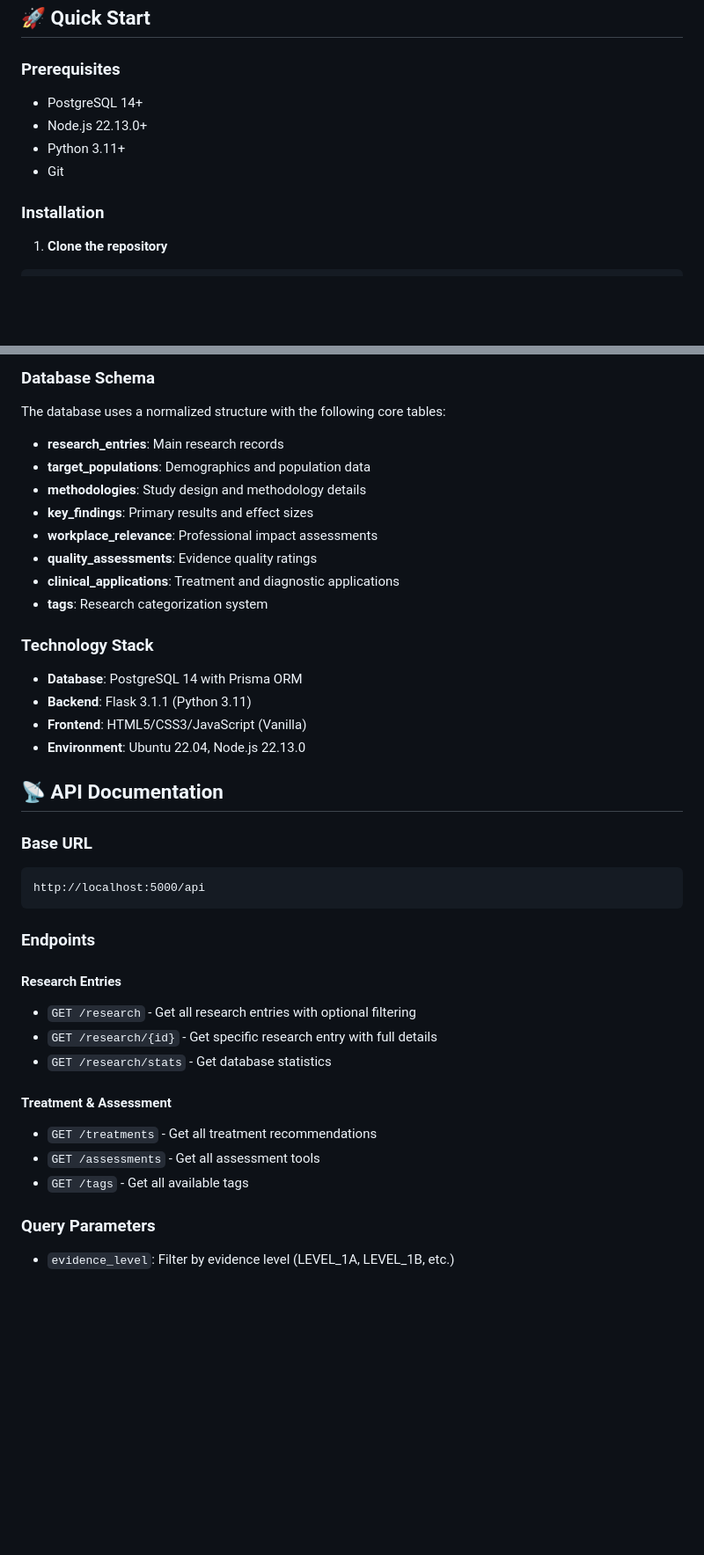
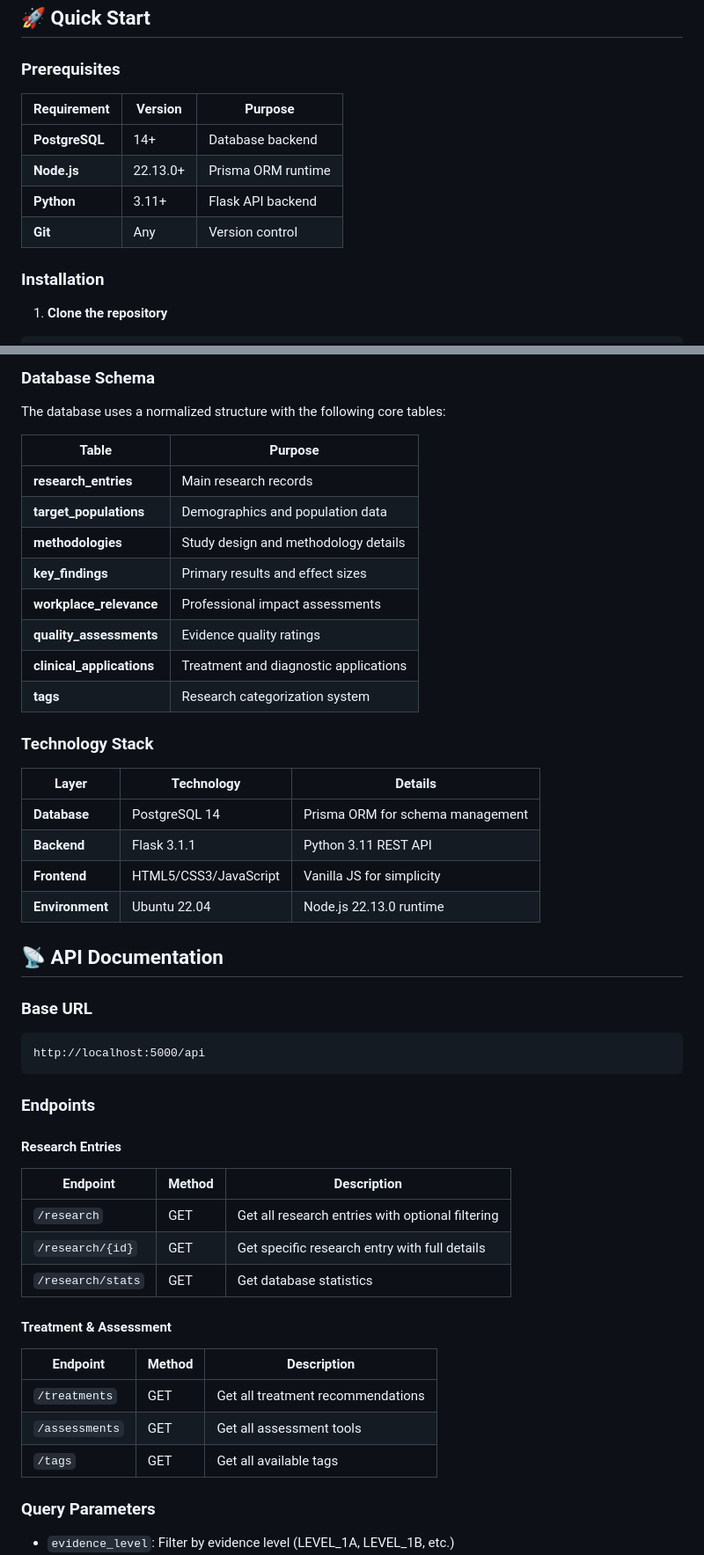
Before and after one commit to vbonk/adhd-research-database, a Markdown page: README.md, 2 parts joined by grey strips. Shown at 88% size. Rendered like a GitHub page; blank space fills up the shorter version.

```diff
--- a/README.md
+++ b/README.md
@@ -31,10 +47,12 @@ A comprehensive PostgreSQL database with Prisma ORM for storing and managing evi
 
 ### Prerequisites
 
-- PostgreSQL 14+
-- Node.js 22.13.0+
-- Python 3.11+
-- Git
+| Requirement | Version | Purpose |
+|-------------|---------|---------|
+| **PostgreSQL** | 14+ | Database backend |
+| **Node.js** | 22.13.0+ | Prisma ORM runtime |
+| **Python** | 3.11+ | Flask API backend |
+| **Git** | Any | Version control |
 
 ### Installation
 
@@ -102,21 +120,25 @@ python src/main.py
 
 The database uses a normalized structure with the following core tables:
 
-- **research_entries**: Main research records
-- **target_populations**: Demographics and population data
-- **methodologies**: Study design and methodology details
-- **key_findings**: Primary results and effect sizes
-- **workplace_relevance**: Professional impact assessments
-- **quality_assessments**: Evidence quality ratings
-- **clinical_applications**: Treatment and diagnostic applications
-- **tags**: Research categorization system
+| Table | Purpose |
+|-------|---------|
+| **research_entries** | Main research records |
+| **target_populations** | Demographics and population data |
+| **methodologies** | Study design and methodology details |
+| **key_findings** | Primary results and effect sizes |
+| **workplace_relevance** | Professional impact assessments |
+| **quality_assessments** | Evidence quality ratings |
+| **clinical_applications** | Treatment and diagnostic applications |
+| **tags** | Research categorization system |
 
 ### Technology Stack
 
-- **Database**: PostgreSQL 14 with Prisma ORM
-- **Backend**: Flask 3.1.1 (Python 3.11)
-- **Frontend**: HTML5/CSS3/JavaScript (Vanilla)
-- **Environment**: Ubuntu 22.04, Node.js 22.13.0
+| Layer | Technology | Details |
+|-------|------------|---------|
+| **Database** | PostgreSQL 14 | Prisma ORM for schema management |
+| **Backend** | Flask 3.1.1 | Python 3.11 REST API |
+| **Frontend** | HTML5/CSS3/JavaScript | Vanilla JS for simplicity |
+| **Environment** | Ubuntu 22.04 | Node.js 22.13.0 runtime |
 
 ## 📡 API Documentation
 
@@ -128,14 +150,20 @@ http://localhost:5000/api
 ### Endpoints
 
 #### Research Entries
-- `GET /research` - Get all research entries with optional filtering
-- `GET /research/{id}` - Get specific research entry with full details
-- `GET /research/stats` - Get database statistics
+
+| Endpoint | Method | Description |
+|----------|--------|-------------|
+| `/research` | GET | Get all research entries with optional filtering |
+| `/research/{id}` | GET | Get specific research entry with full details |
+| `/research/stats` | GET | Get database statistics |
 
 #### Treatment & Assessment
-- `GET /treatments` - Get all treatment recommendations
-- `GET /assessments` - Get all assessment tools
-- `GET /tags` - Get all available tags
+
+| Endpoint | Method | Description |
+|----------|--------|-------------|
+| `/treatments` | GET | Get all treatment recommendations |
+| `/assessments` | GET | Get all assessment tools |
+| `/tags` | GET | Get all available tags |
 
 ### Query Parameters
 - `evidence_level`: Filter by evidence level (LEVEL_1A, LEVEL_1B, etc.)
```
Also changed, not shown: other parts of README.md (+18 -2 lines), STATUS.md (added, +458 -0 lines).
